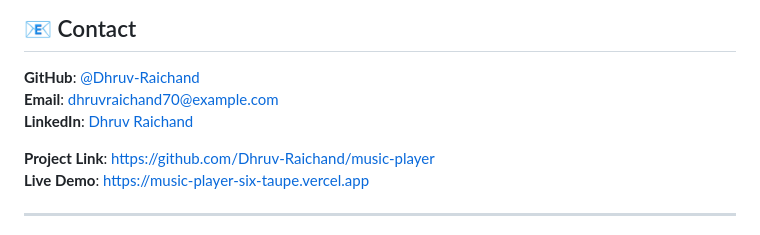
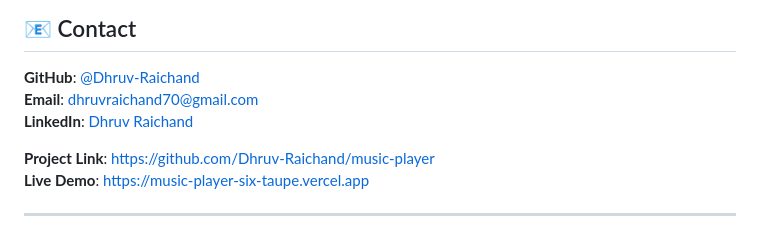
Before and after one commit to Dhruv-Raichand/music-player, a Markdown page: README.md, the part around the change. GitHub-like rendering.

```diff
--- a/README.md
+++ b/README.md
@@ -267,8 +267,8 @@ This project is licensed under the MIT License - see the [LICENSE](LICENSE) file
 ## 📧 Contact
 
 **GitHub**: [@Dhruv-Raichand](https://github.com/Dhruv-Raichand)
-**Email**: dhruvraichand70@example.com
-**LinkedIn**: [Dhruv Raichand](https://www.linkedin.com/in/dhruv-raichand-560a67273)
+**Email**: dhruvraichand70@gmail.com
+**LinkedIn**: [Dhruv Raichand](https://www.linkedin.com/in/dhruv-raichand)
 
 **Project Link**: [https://github.com/Dhruv-Raichand/music-player](https://github.com/Dhruv-Raichand/music-player)
 **Live Demo**: [https://music-player-six-taupe.vercel.app](https://music-player-six-taupe.vercel.app)
```
